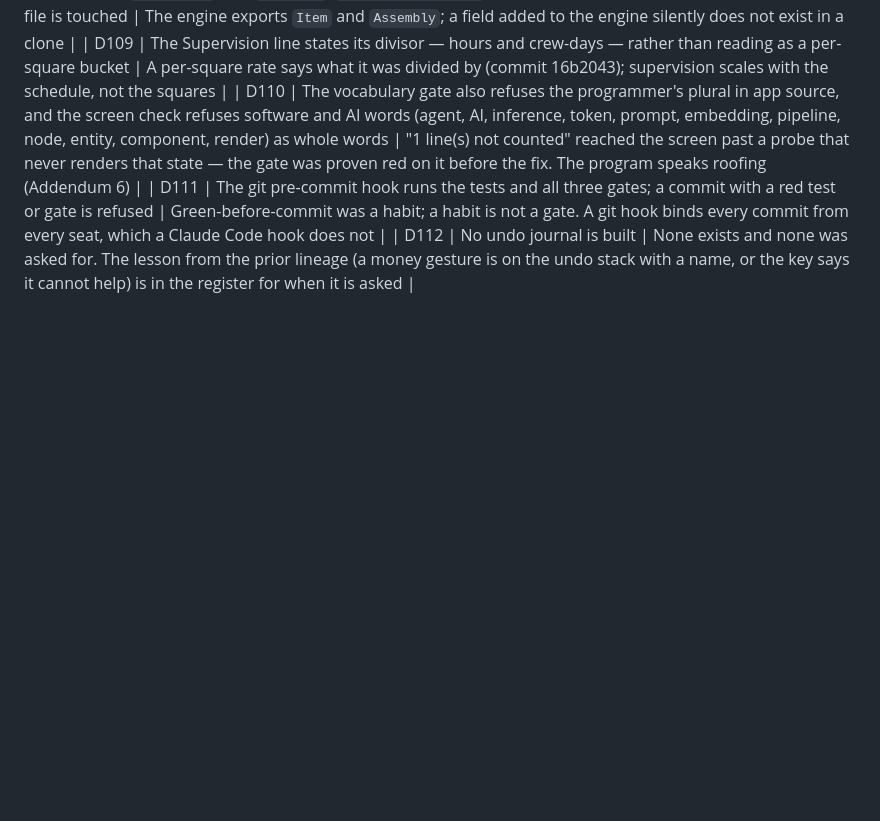
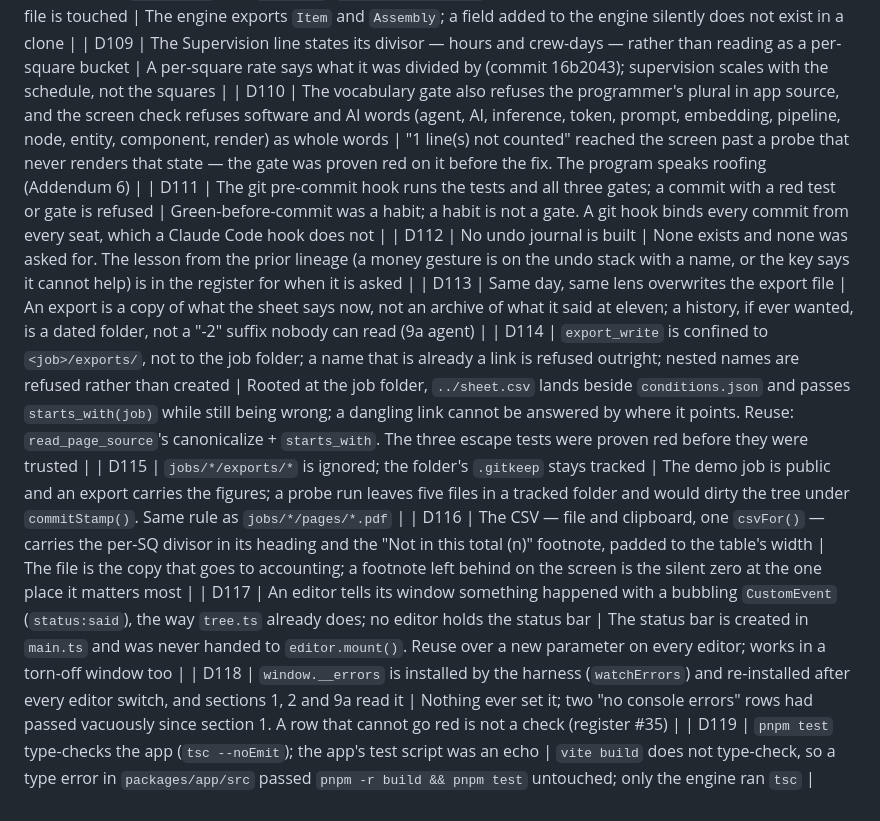
Before and after one commit to Bitumenmachina/roofnerd, a Markdown page: DECISIONS.md, the part around the change. Drawn GitHub-style; blank space fills up the shorter version.

```diff
--- a/DECISIONS.md
+++ b/DECISIONS.md
@@ -139,3 +139,10 @@ either kept with its mapping written down, or dropped where the section wins.
 | D110 | The vocabulary gate also refuses the programmer's plural in app source, and the screen check refuses software and AI words (agent, AI, inference, token, prompt, embedding, pipeline, node, entity, component, render) as whole words | "1 line(s) not counted" reached the screen past a probe that never renders that state — the gate was proven red on it before the fix. The program speaks roofing (Addendum 6) |
 | D111 | The git pre-commit hook runs the tests and all three gates; a commit with a red test or gate is refused | Green-before-commit was a habit; a habit is not a gate. A git hook binds every commit from every seat, which a Claude Code hook does not |
 | D112 | No undo journal is built | None exists and none was asked for. The lesson from the prior lineage (a money gesture is on the undo stack with a name, or the key says it cannot help) is in the register for when it is asked |
+| D113 | Same day, same lens overwrites the export file | An export is a copy of what the sheet says now, not an archive of what it said at eleven; a history, if ever wanted, is a dated folder, not a "-2" suffix nobody can read (9a agent) |
+| D114 | `export_write` is confined to `<job>/exports/`, not to the job folder; a name that is already a link is refused outright; nested names are refused rather than created | Rooted at the job folder, `../sheet.csv` lands beside `conditions.json` and passes `starts_with(job)` while still being wrong; a dangling link cannot be answered by where it points. Reuse: `read_page_source`'s canonicalize + `starts_with`. The three escape tests were proven red before they were trusted |
+| D115 | `jobs/*/exports/*` is ignored; the folder's `.gitkeep` stays tracked | The demo job is public and an export carries the figures; a probe run leaves five files in a tracked folder and would dirty the tree under `commitStamp()`. Same rule as `jobs/*/pages/*.pdf` |
+| D116 | The CSV — file and clipboard, one `csvFor()` — carries the per-SQ divisor in its heading and the "Not in this total (n)" footnote, padded to the table's width | The file is the copy that goes to accounting; a footnote left behind on the screen is the silent zero at the one place it matters most |
+| D117 | An editor tells its window something happened with a bubbling `CustomEvent` (`status:said`), the way `tree.ts` already does; no editor holds the status bar | The status bar is created in `main.ts` and was never handed to `editor.mount()`. Reuse over a new parameter on every editor; works in a torn-off window too |
+| D118 | `window.__errors` is installed by the harness (`watchErrors`) and re-installed after every editor switch, and sections 1, 2 and 9a read it | Nothing ever set it; two "no console errors" rows had passed vacuously since section 1. A row that cannot go red is not a check (register #35) |
+| D119 | `pnpm test` type-checks the app (`tsc --noEmit`); the app's test script was an echo | `vite build` does not type-check, so a type error in `packages/app/src` passed `pnpm -r build && pnpm test` untouched; only the engine ran `tsc` |
```
Also changed, not shown: README.md (+1 -1 lines), STATUS.md (+25 -0 lines).
